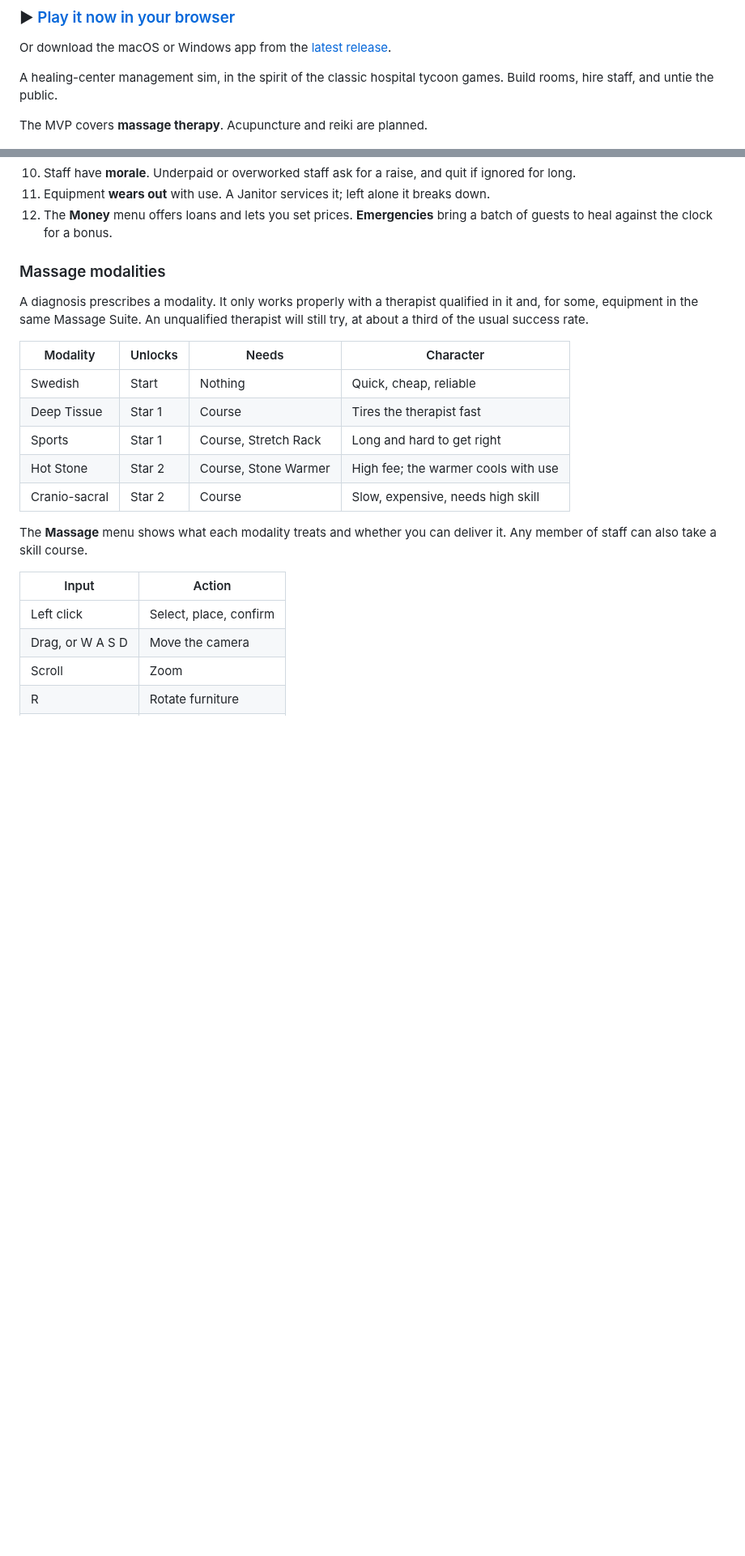
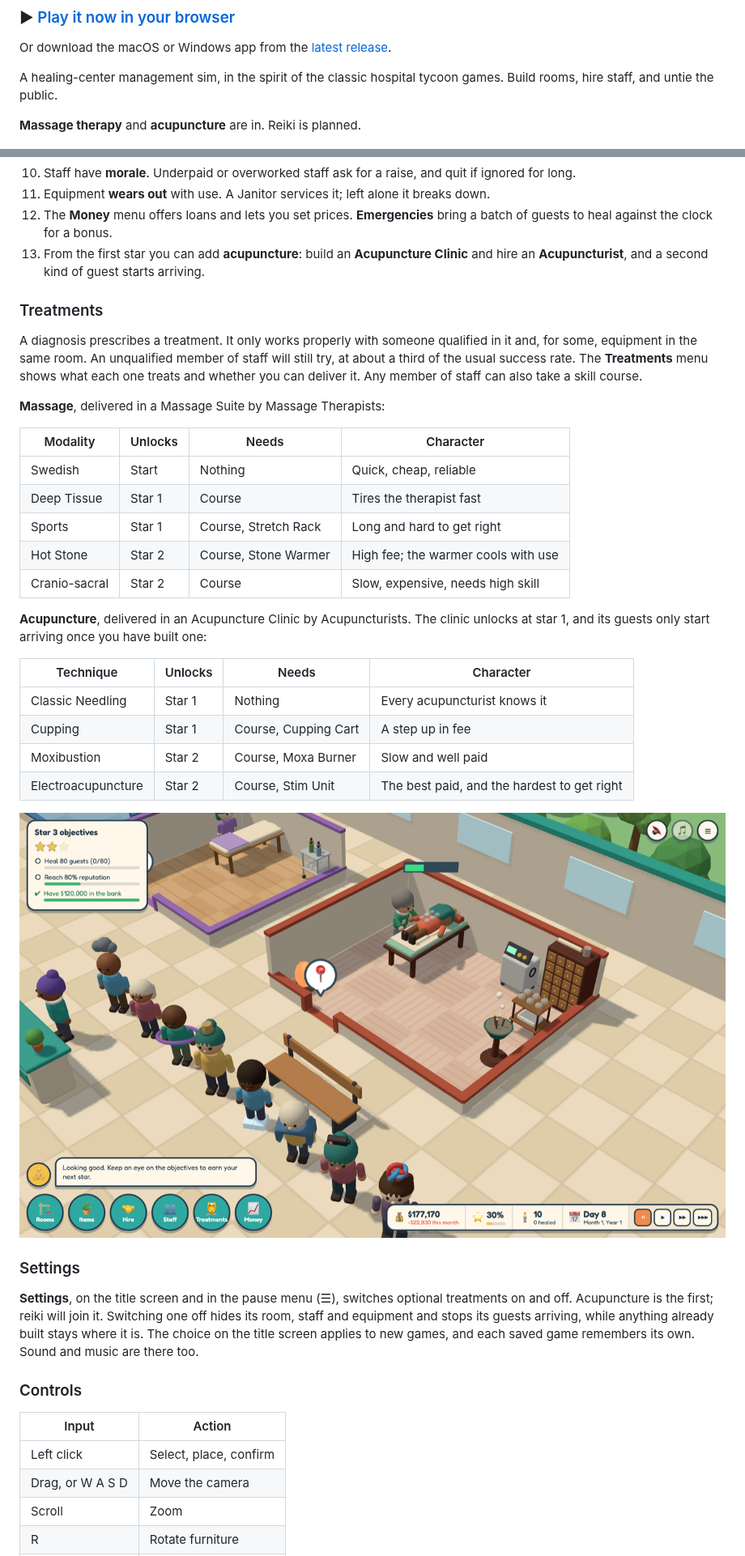
Before and after one commit to maxcwolf/pressure-point, a Markdown page: README.md, 2 parts joined by grey strips. Shown at 81% size. GitHub-like rendering; pictures changed too: docs/acupuncture.png (added); blank space fills up the shorter version.

```diff
--- a/README.md
+++ b/README.md
@@ -6,7 +6,7 @@ Or download the macOS or Windows app from the [latest release](https://github.co
 
 A healing-center management sim, in the spirit of the classic hospital tycoon games. Build rooms, hire staff, and untie the public.
 
-The MVP covers **massage therapy**. Acupuncture and reiki are planned.
+**Massage therapy** and **acupuncture** are in. Reiki is planned.
 
 ![A busy healing center](docs/screenshot.png)
 
@@ -97,10 +97,13 @@ To ship a macOS build that opens without a warning, add the same five secrets th
 10. Staff have **morale**. Underpaid or overworked staff ask for a raise, and quit if ignored for long.
 11. Equipment **wears out** with use. A Janitor services it; left alone it breaks down.
 12. The **Money** menu offers loans and lets you set prices. **Emergencies** bring a batch of guests to heal against the clock for a bonus.
+13. From the first star you can add **acupuncture**: build an **Acupuncture Clinic** and hire an **Acupuncturist**, and a second kind of guest starts arriving.
 
-### Massage modalities
+### Treatments
 
-A diagnosis prescribes a modality. It only works properly with a therapist qualified in it and, for some, equipment in the same Massage Suite. An unqualified therapist will still try, at about a third of the usual success rate.
+A diagnosis prescribes a treatment. It only works properly with someone qualified in it and, for some, equipment in the same room. An unqualified member of staff will still try, at about a third of the usual success rate. The **Treatments** menu shows what each one treats and whether you can deliver it. Any member of staff can also take a skill course.
+
+**Massage**, delivered in a Massage Suite by Massage Therapists:
 
 | Modality | Unlocks | Needs | Character |
 | --- | --- | --- | --- |
@@ -110,7 +113,22 @@ A diagnosis prescribes a modality. It only works properly with a therapist quali
 | Hot Stone | Star 2 | Course, Stone Warmer | High fee; the warmer cools with use |
 | Cranio-sacral | Star 2 | Course | Slow, expensive, needs high skill |
 
-The **Massage** menu shows what each modality treats and whether you can deliver it. Any member of staff can also take a skill course.
+**Acupuncture**, delivered in an Acupuncture Clinic by Acupuncturists. The clinic unlocks at star 1, and its guests only start arriving once you have built one:
+
+| Technique | Unlocks | Needs | Character |
+| --- | --- | --- | --- |
+| Classic Needling | Star 1 | Nothing | Every acupuncturist knows it |
+| Cupping | Star 1 | Course, Cupping Cart | A step up in fee |
+| Moxibustion | Star 2 | Course, Moxa Burner | Slow and well paid |
+| Electroacupuncture | Star 2 | Course, Stim Unit | The best paid, and the hardest to get right |
+
+![An acupuncturist cupping a guest, with a line of guests showing the acupuncture conditions](docs/acupuncture.png)
+
+### Settings
+
+**Settings**, on the title screen and in the pause menu (☰), switches optional treatments on and off. Acupuncture is the first; reiki will join it. Switching one off hides its room, staff and equipment and stops its guests arriving, while anything already built stays where it is. The choice on the title screen applies to new games, and each saved game remembers its own. Sound and music are there too.
+
+### Controls
 
 | Input | Action |
 | --- | --- |
```
Also changed, not shown: other parts of README.md (+4 -2 lines), 15 other files.
